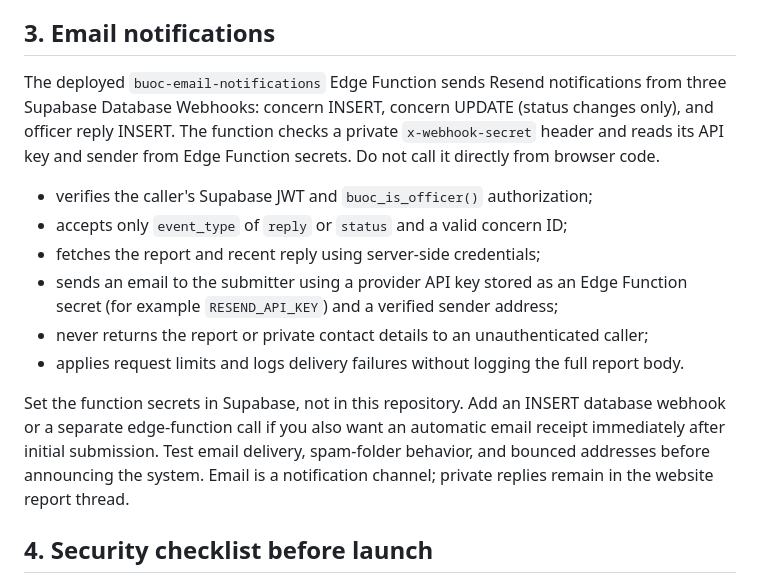
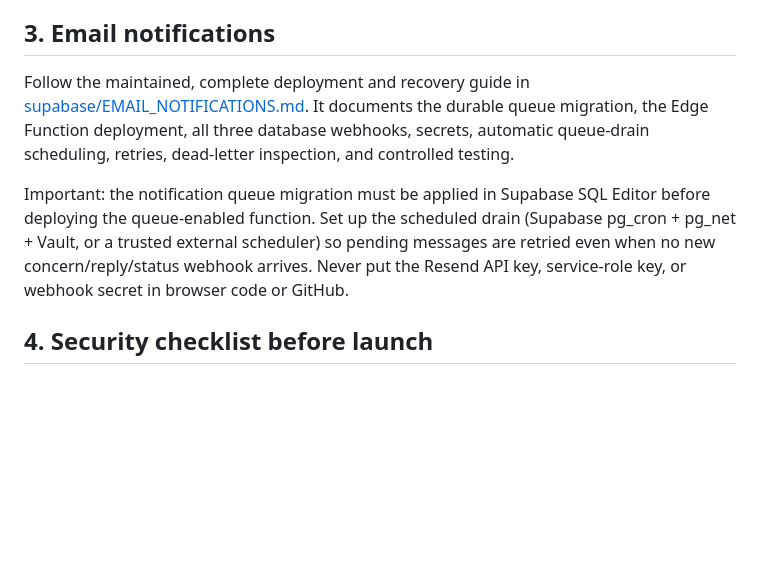
Before and after one commit to kichiyz/buoc-anime-cbl-website, a Markdown page: SETUP_CONCERN_SYSTEM.md, the part around the change. Rendered like a GitHub page; blank space fills up the shorter version.

Commit message:
Align concern system setup guide with durable notification queue

```diff
--- a/SETUP_CONCERN_SYSTEM.md
+++ b/SETUP_CONCERN_SYSTEM.md
@@ -35,16 +35,9 @@ To revoke access, set `active=false` or delete that officer row. Keep the office
 
 ## 3. Email notifications
 
-The deployed `buoc-email-notifications` Edge Function sends Resend notifications from three Supabase Database Webhooks: concern INSERT, concern UPDATE (status changes only), and officer reply INSERT. The function checks a private `x-webhook-secret` header and reads its API key and sender from Edge Function secrets. Do not call it directly from browser code.
+Follow the maintained, complete deployment and recovery guide in [supabase/EMAIL_NOTIFICATIONS.md](supabase/EMAIL_NOTIFICATIONS.md). It documents the durable queue migration, the Edge Function deployment, all three database webhooks, secrets, automatic queue-drain scheduling, retries, dead-letter inspection, and controlled testing.
 
-- verifies the caller's Supabase JWT and `buoc_is_officer()` authorization;
-- accepts only `event_type` of `reply` or `status` and a valid concern ID;
-- fetches the report and recent reply using server-side credentials;
-- sends an email to the submitter using a provider API key stored as an Edge Function secret (for example `RESEND_API_KEY`) and a verified sender address;
-- never returns the report or private contact details to an unauthenticated caller;
-- applies request limits and logs delivery failures without logging the full report body.
-
-Set the function secrets in Supabase, not in this repository. Add an INSERT database webhook or a separate edge-function call if you also want an automatic email receipt immediately after initial submission. Test email delivery, spam-folder behavior, and bounced addresses before announcing the system. Email is a notification channel; private replies remain in the website report thread.
+Important: the notification queue migration must be applied in Supabase SQL Editor before deploying the queue-enabled function. Set up the scheduled drain (Supabase pg_cron + pg_net + Vault, or a trusted external scheduler) so pending messages are retried even when no new concern/reply/status webhook arrives. Never put the Resend API key, service-role key, or webhook secret in browser code or GitHub.
 
 ## 4. Security checklist before launch
 
```
